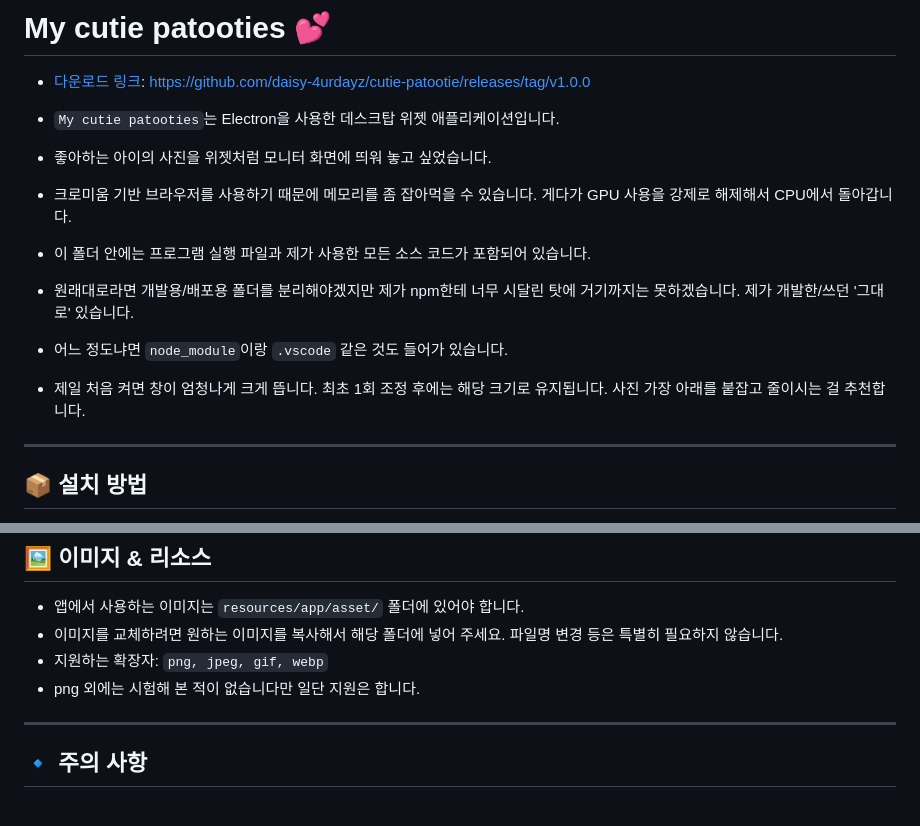
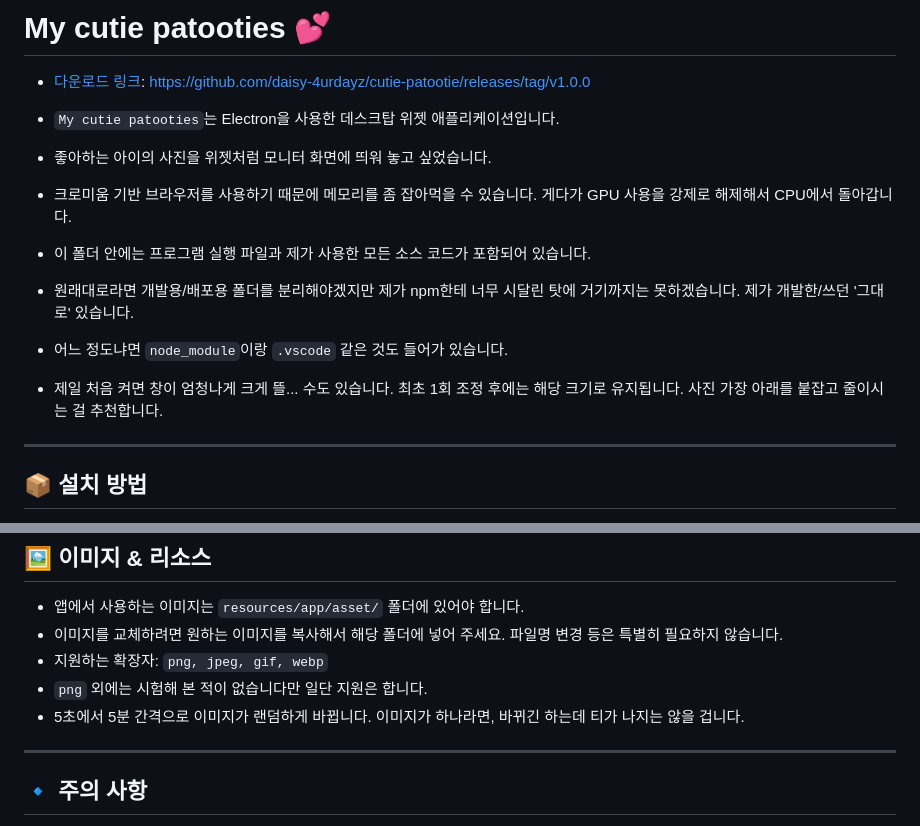
Before and after one commit to daisy-4urdayz/cutie-patootie, a Markdown page: README.md, 2 parts joined by grey strips. Rendered like a GitHub page.

Commit message:
README.md 갱신

```diff
--- a/README.md
+++ b/README.md
@@ -1,7 +1,6 @@
 # My cutie patooties 💕
 
 - [다운로드 링크](https://github.com/daisy-4urdayz/cutie-patootie/releases/latest): https://github.com/daisy-4urdayz/cutie-patootie/releases/tag/v1.0.0
-
 
 - `My cutie patooties`는 Electron을 사용한 데스크탑 위젯 애플리케이션입니다.
 - 좋아하는 아이의 사진을 위젯처럼 모니터 화면에 띄워 놓고 싶었습니다.
@@ -9,7 +8,7 @@
 - 이 폴더 안에는 프로그램 실행 파일과 제가 사용한 모든 소스 코드가 포함되어 있습니다.
 - 원래대로라면 개발용/배포용 폴더를 분리해야겠지만 제가 npm한테 너무 시달린 탓에 거기까지는 못하겠습니다. 제가 개발한/쓰던 '그대로' 있습니다.
 - 어느 정도냐면 `node_module`이랑 `.vscode` 같은 것도 들어가 있습니다.
-- 제일 처음 켜면 창이 엄청나게 크게 뜹니다. 최초 1회 조정 후에는 해당 크기로 유지됩니다. 사진 가장 아래를 붙잡고 줄이시는 걸 추천합니다.
+- 제일 처음 켜면 창이 엄청나게 크게 뜰... 수도 있습니다. 최초 1회 조정 후에는 해당 크기로 유지됩니다. 사진 가장 아래를 붙잡고 줄이시는 걸 추천합니다.
 
 ---
 
@@ -56,7 +55,8 @@ dist/win-unpacked/
 - 앱에서 사용하는 이미지는 `resources/app/asset/` 폴더에 있어야 합니다.
 - 이미지를 교체하려면 원하는 이미지를 복사해서 해당 폴더에 넣어 주세요. 파일명 변경 등은 특별히 필요하지 않습니다.
 - 지원하는 확장자: `png, jpeg, gif, webp`
-- png 외에는 시험해 본 적이 없습니다만 일단 지원은 합니다.
+- `png` 외에는 시험해 본 적이 없습니다만 일단 지원은 합니다.
+- 5초에서 5분 간격으로 이미지가 랜덤하게 바뀝니다. 이미지가 하나라면, 바뀌긴 하는데 티가 나지는 않을 겁니다.
 
 ---
 
```
